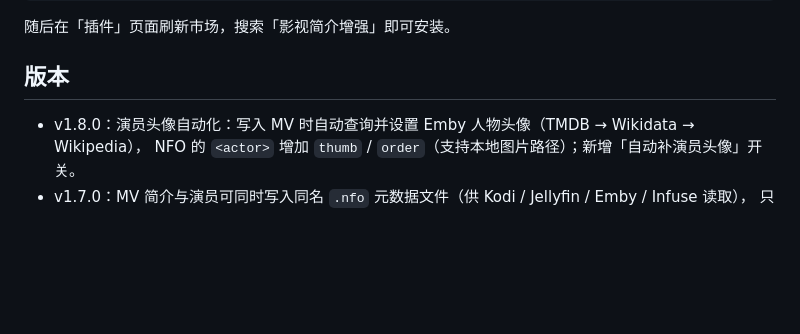
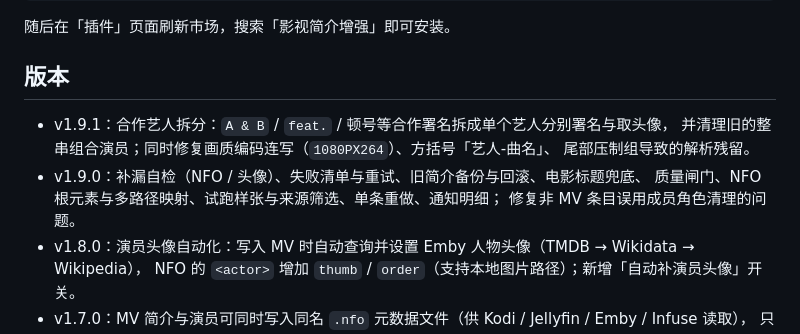
Before and after one commit to miguelito39721/MoviePilot-Plugins, a Markdown page: plugins.v3/mediaoverviewenhancer/README.md, the part around one of its changes. GitHub-like rendering; blank space fills up the shorter version.

```diff
--- a/plugins.v3/mediaoverviewenhancer/README.md
+++ b/plugins.v3/mediaoverviewenhancer/README.md
@@ -89,6 +109,12 @@ https://github.com/jxxghp/MoviePilot-Plugins
 
 ## 版本
 
+- v1.9.1：合作艺人拆分：`A & B` / `feat.` / 顿号等合作署名拆成单个艺人分别署名与取头像，
+  并清理旧的整串组合演员；同时修复画质编码连写（`1080PX264`）、方括号「艺人-曲名」、
+  尾部压制组导致的解析残留。
+- v1.9.0：补漏自检（NFO / 头像）、失败清单与重试、旧简介备份与回滚、电影标题兜底、
+  质量闸门、NFO 根元素与多路径映射、试跑样张与来源筛选、单条重做、通知明细；
+  修复非 MV 条目误用成员角色清理的问题。
 - v1.8.0：演员头像自动化：写入 MV 时自动查询并设置 Emby 人物头像（TMDB → Wikidata → Wikipedia），
   NFO 的 `<actor>` 增加 `thumb` / `order`（支持本地图片路径）；新增「自动补演员头像」开关。
 - v1.7.0：MV 简介与演员可同时写入同名 `.nfo` 元数据文件（供 Kodi / Jellyfin / Emby / Infuse 读取），
```
Also changed, not shown: other parts of plugins.v3/mediaoverviewenhancer/README.md (+23 -3 lines).
